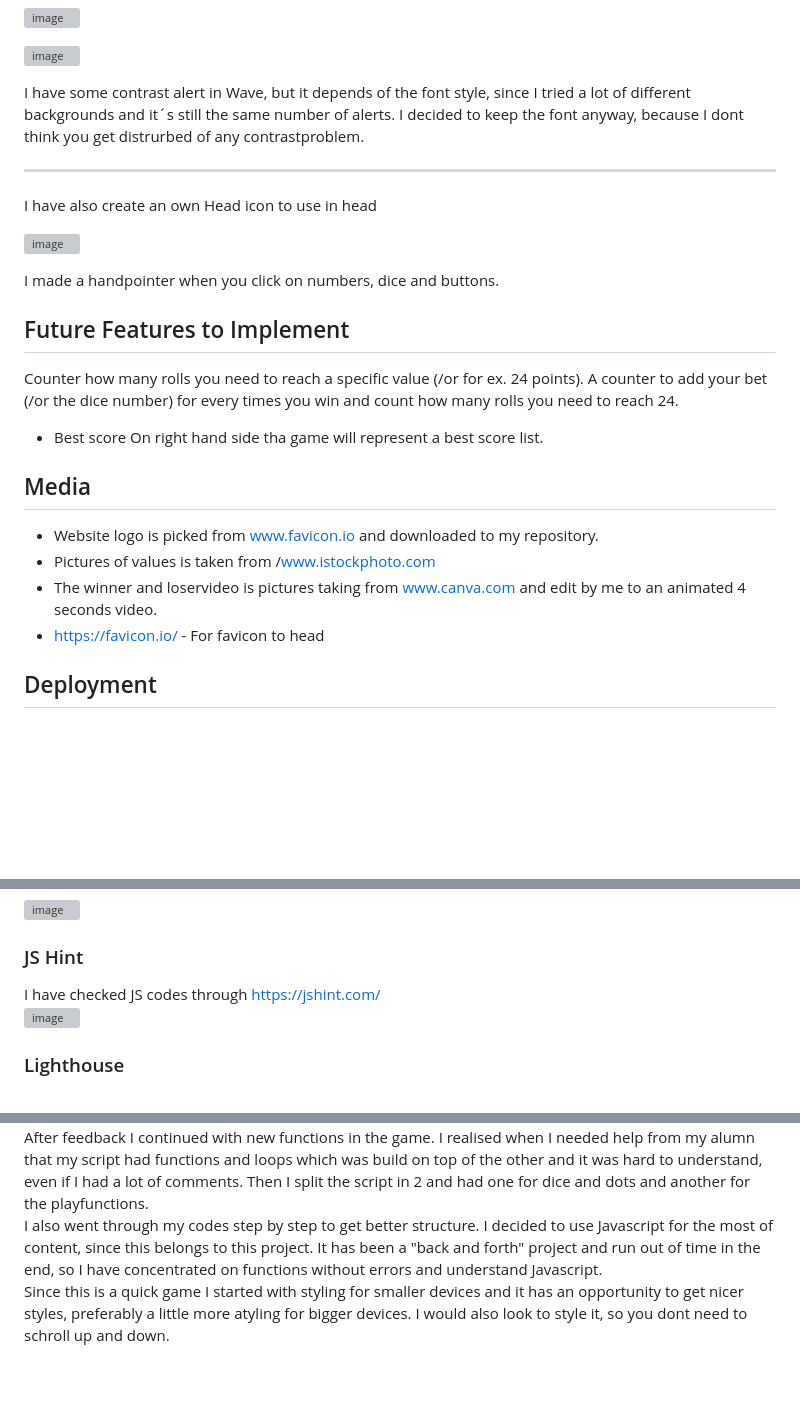
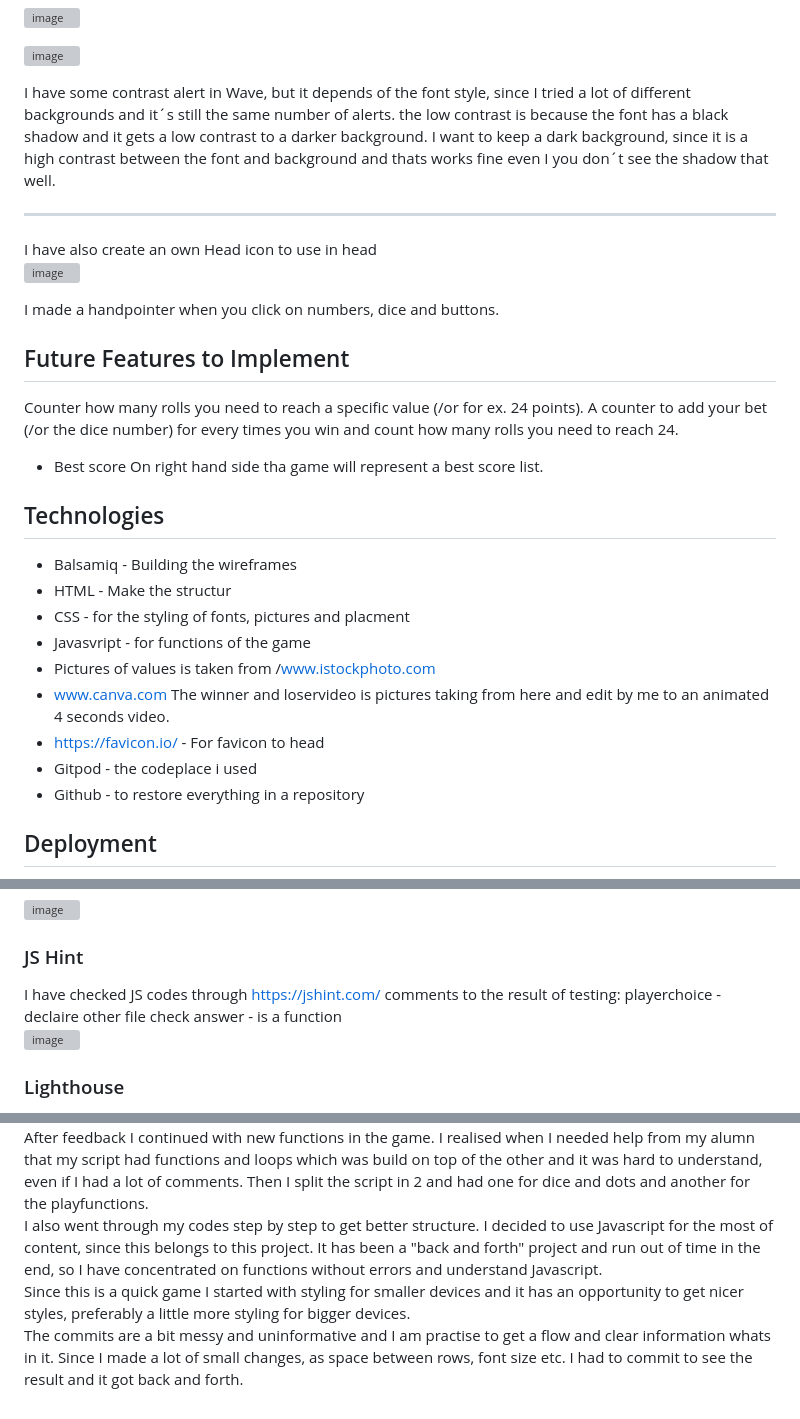
Before and after one commit to Christina5P/Are-you-a-dice-player, a Markdown page: README.md, 3 parts joined by grey strips. GitHub-like rendering; blank space fills up the shorter version; grey boxes are pictures that could not be loaded.

Commit message:
Technologiesc, comment Wavetest and JSHint README.md

```diff
--- a/README.md
+++ b/README.md
@@ -87,8 +87,9 @@ When I tested the game on smaller screens as mobile and ipad, I saw the font won
 
 
 I  have some contrast alert in Wave, but it depends of the font style, since I tried a lot of different backgrounds and it´s still the same number of alerts.
-I decided to keep the font anyway, because I dont think you get distrurbed of any contrastproblem.<hr>
-
+the low contrast is because the font has a black shadow and it gets a low contrast to a darker background.
+I want to keep a dark background, since it is a high contrast between the font and background and thats works fine even I you don´t see the shadow that well.
+<hr>
 I have also create an own Head icon to use in head
 
 ![image](https://github.com/Christina5P/are-you-a-dice-player/assets/160019695/79e01bff-fbe7-42b2-81ec-a046889c7d51)
@@ -104,12 +105,17 @@ A counter to add your bet (/or the dice number) for every times you win and coun
 * Best score
 On right hand side tha game will represent a best score list.
 
-## Media
+## Technologies
 
-- Website logo is picked from www.favicon.io and downloaded to my repository.
+- Balsamiq - Building the wireframes
+- HTML - Make the structur
+- CSS - for the styling of fonts, pictures and placment
+- Javasvript - for functions of the game
 - Pictures of values is taken from /www.istockphoto.com
-- The winner and loservideo is pictures taking from www.canva.com and edit by me to an animated 4 seconds video.
+- www.canva.com The winner and loservideo is pictures taking from here and edit by me to an animated 4 seconds video.
 - https://favicon.io/ - For favicon to head
+- Gitpod - the codeplace i used
+- Github - to restore everything in a repository
 
 
 ## Deployment
@@ -171,6 +177,9 @@ I have checked css code through https://jigsaw.w3.org/css-validator/#validate_by
 
 ### JS Hint
 I have checked JS codes through https://jshint.com/
+comments to the result of testing:
+playerchoice - declaire other file
+check answer - is a function
 <br>
 ![image](https://github.com/Christina5P/are-you-a-dice-player/assets/160019695/57e0dbb5-2698-4a26-bd46-6540dd7aa42b)
 
@@ -298,5 +307,7 @@ I also went through my codes step by step to get better structure.
 I decided to use Javascript for the most of content, since this belongs to this project.
 It has been a "back and forth" project and run out of time in the end, so I have concentrated on functions without errors and understand Javascript.
 <br>
-Since this is a quick game I started with styling for smaller devices and it has an opportunity to get nicer styles, preferably a little more atyling for bigger devices.
-I would also look to style it, so you dont need to schroll up and down.
+Since this is a quick game I started with styling for smaller devices and it has an opportunity to get nicer styles, preferably a little more styling for bigger devices.
+<br>
+The commits are a bit messy and uninformative and I am practise to get a flow and clear information whats in it.
+Since I made a lot of small changes, as space between rows, font size etc. I had to commit to see the result and it got back and forth.
```
Also changed, not shown: other parts of README.md (+1 -1 lines).
